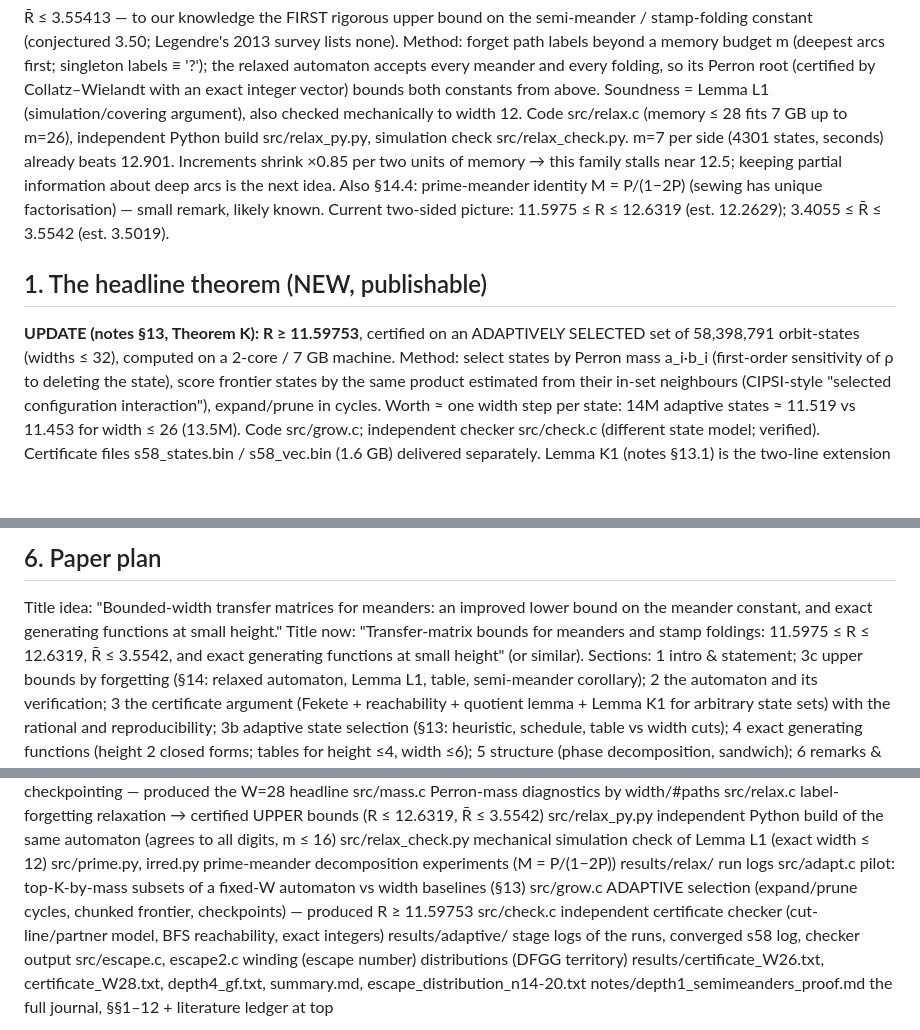
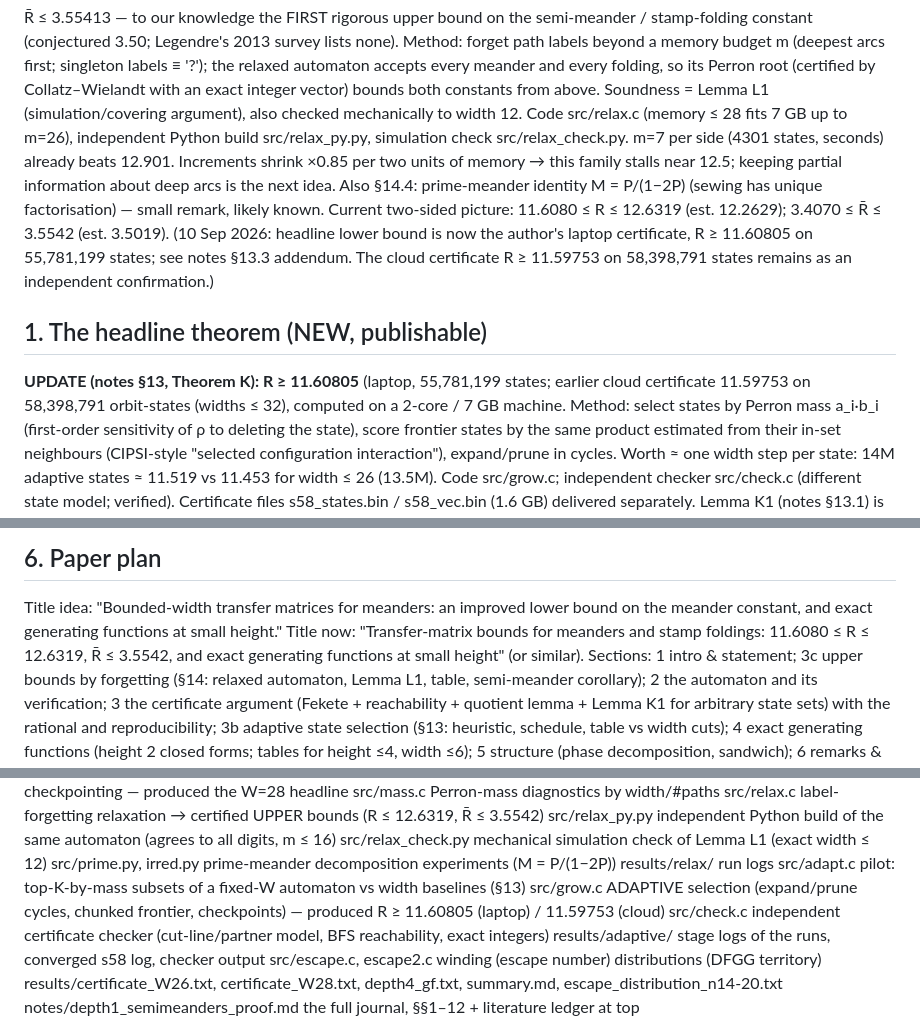
Before and after one commit to mnfoxx/meander-bounds, a Markdown page: notes/HANDOFF.md, 3 parts joined by grey strips. Rendered like a GitHub page; blank space fills up the shorter version.

```diff
--- a/notes/HANDOFF.md
+++ b/notes/HANDOFF.md
@@ -22,10 +22,11 @@ Code src/relax.c (memory ≤ 28 fits 7 GB up to m=26), independent Python build
 src/relax_check.py. m=7 per side (4301 states, seconds) already beats 12.901. Increments shrink ×0.85 per two
 units of memory → this family stalls near 12.5; keeping partial information about deep arcs is the next idea.
 Also §14.4: prime-meander identity M = P/(1−2P) (sewing has unique factorisation) — small remark, likely known.
-Current two-sided picture: 11.5975 ≤ R ≤ 12.6319 (est. 12.2629); 3.4055 ≤ R̄ ≤ 3.5542 (est. 3.5019).
+Current two-sided picture: 11.6080 ≤ R ≤ 12.6319 (est. 12.2629); 3.4070 ≤ R̄ ≤ 3.5542 (est. 3.5019).
+(10 Sep 2026: headline lower bound is now the author's laptop certificate, R ≥ 11.60805 on 55,781,199 states; see notes §13.3 addendum. The cloud certificate R ≥ 11.59753 on 58,398,791 states remains as an independent confirmation.)
 
 ## 1. The headline theorem (NEW, publishable)
-**UPDATE (notes §13, Theorem K): R ≥ 11.59753**, certified on an ADAPTIVELY SELECTED set of 58,398,791
+**UPDATE (notes §13, Theorem K): R ≥ 11.60805** (laptop, 55,781,199 states; earlier cloud certificate 11.59753 on 58,398,791
 orbit-states (widths ≤ 32), computed on a 2-core / 7 GB machine. Method: select states by Perron mass
 a_i·b_i (first-order sensitivity of ρ to deleting the state), score frontier states by the same product
 estimated from their in-set neighbours (CIPSI-style "selected configuration interaction"), expand/prune in
@@ -104,7 +105,7 @@ stacked on either side of the pile (= height ≤ D+1). y = x².
 ## 6. Paper plan
 Title idea: "Bounded-width transfer matrices for meanders: an improved lower bound on the meander
 constant, and exact generating functions at small height."
-Title now: "Transfer-matrix bounds for meanders and stamp foldings: 11.5975 ≤ R ≤ 12.6319, R̄ ≤ 3.5542,
+Title now: "Transfer-matrix bounds for meanders and stamp foldings: 11.6080 ≤ R ≤ 12.6319, R̄ ≤ 3.5542,
 and exact generating functions at small height" (or similar). Sections: 1 intro & statement;
 3c upper bounds by forgetting (§14: relaxed automaton, Lemma L1, table, semi-meander corollary); 2 the automaton and its verification; 3 the certificate
 argument (Fekete + reachability + quotient lemma + Lemma K1 for arbitrary state sets) with the rational
@@ -146,7 +147,7 @@ src/relax_check.py        mechanical simulation check of Lemma L1 (exact width
 src/prime.py, irred.py    prime-meander decomposition experiments (M = P/(1−2P))
 results/relax/            run logs
 src/adapt.c               pilot: top-K-by-mass subsets of a fixed-W automaton vs width baselines (§13)
-src/grow.c                ADAPTIVE selection (expand/prune cycles, chunked frontier, checkpoints) — produced R ≥ 11.59753
+src/grow.c                ADAPTIVE selection (expand/prune cycles, chunked frontier, checkpoints) — produced R ≥ 11.60805 (laptop) / 11.59753 (cloud)
 src/check.c               independent certificate checker (cut-line/partner model, BFS reachability, exact integers)
 results/adaptive/         stage logs of the runs, converged s58 log, checker output
 src/escape.c, escape2.c   winding (escape number) distributions (DFGG territory)
```
Also changed, not shown: notes/depth1_semimeanders_proof.md (+8 -4 lines).
